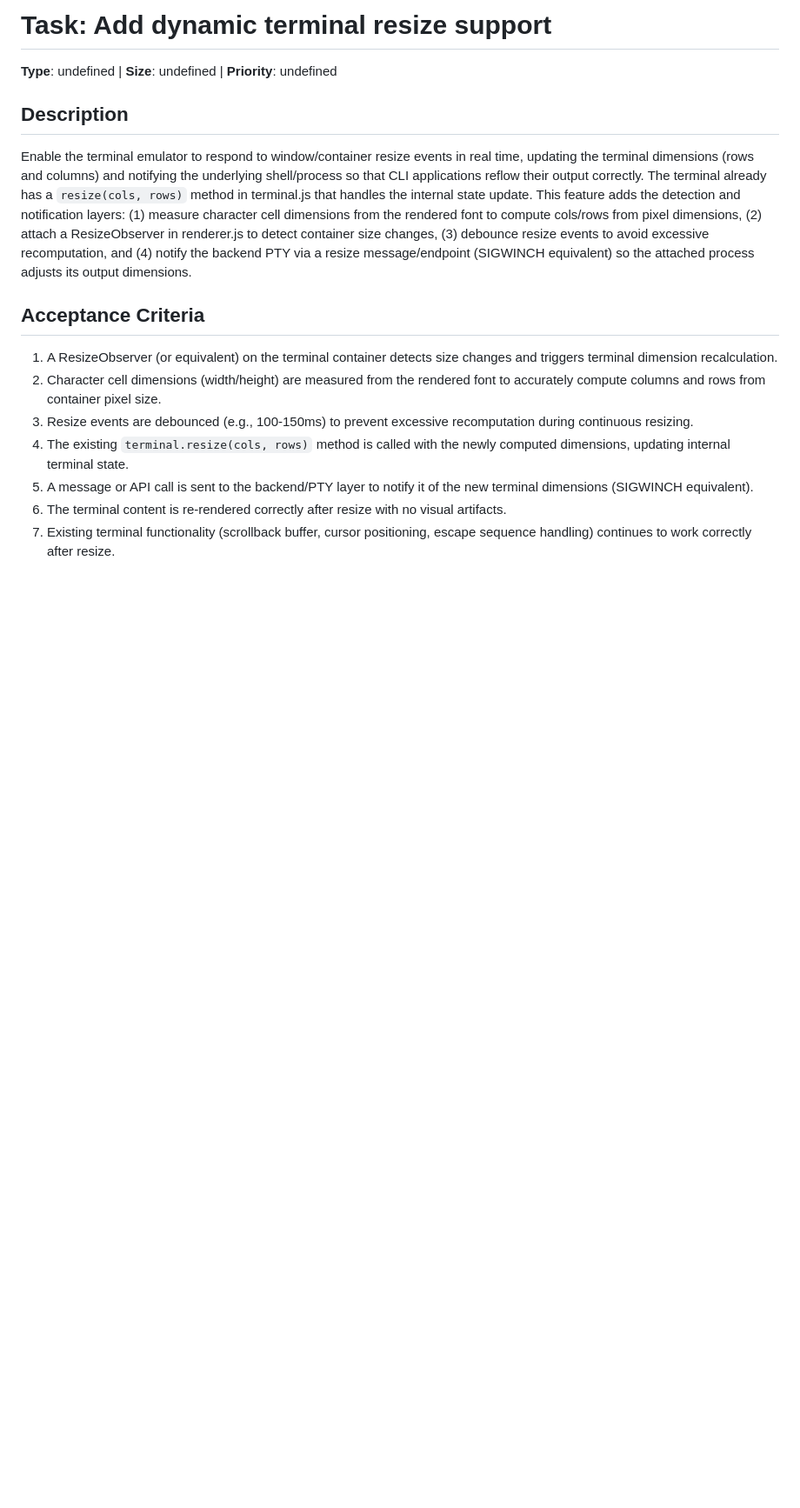
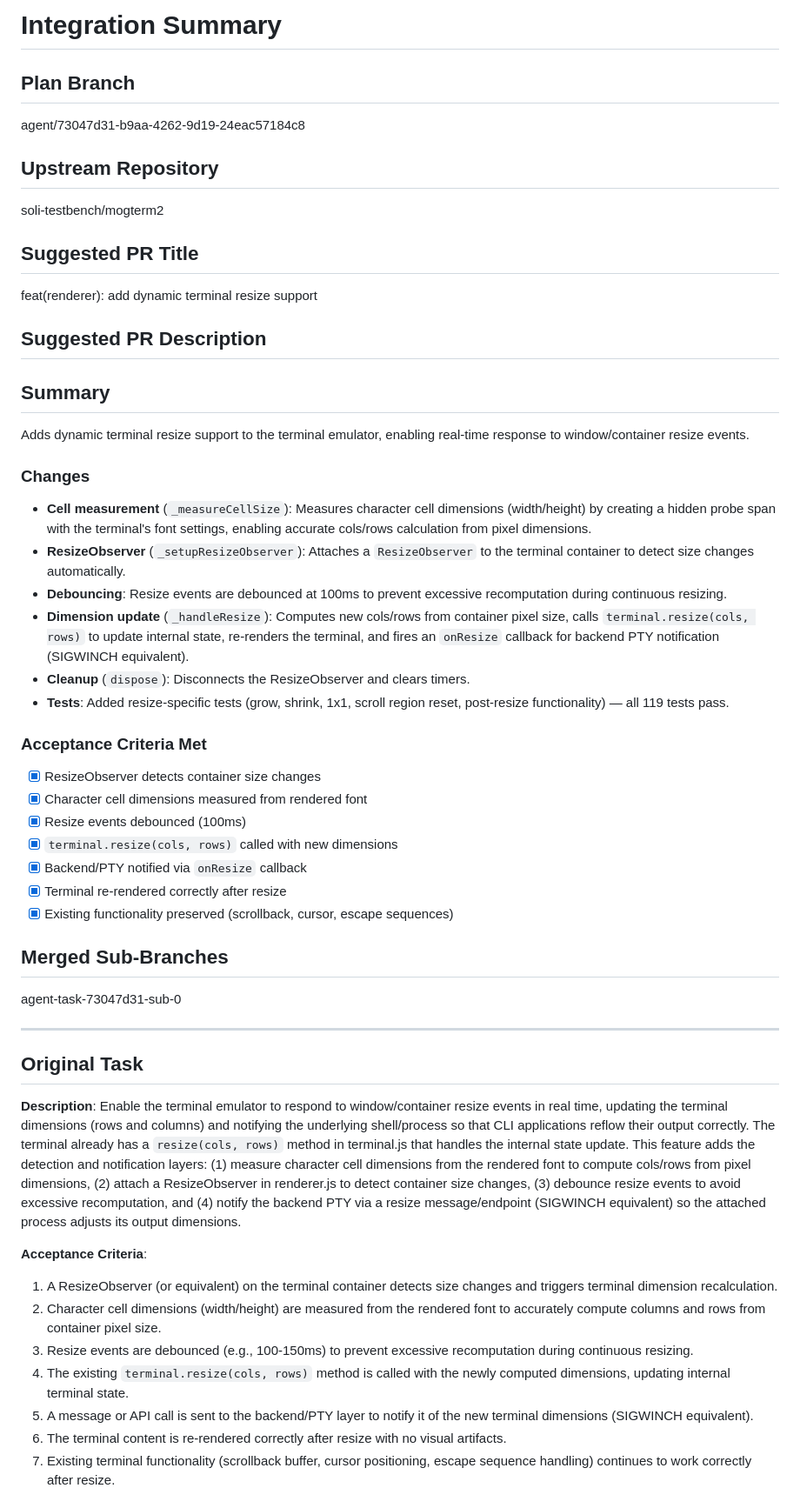
Before and after one commit to soli-testbench/mogterm2, a Markdown page: CLAUDE.md, the part around one of its changes. Shown at 87% size. Rendered like a GitHub page; blank space fills up the shorter version.

Commit message:
chore: finalize

```diff
--- a/CLAUDE.md
+++ b/CLAUDE.md
@@ -1,10 +1,46 @@
-# Task: Add dynamic terminal resize support
-**Type**: undefined | **Size**: undefined | **Priority**: undefined
+# Integration Summary
 
-## Description
-Enable the terminal emulator to respond to window/container resize events in real time, updating the terminal dimensions (rows and columns) and notifying the underlying shell/process so that CLI applications reflow their output correctly. The terminal already has a `resize(cols, rows)` method in terminal.js that handles the internal state update. This feature adds the detection and notification layers: (1) measure character cell dimensions from the rendered font to compute cols/rows from pixel dimensions, (2) attach a ResizeObserver in renderer.js to detect container size changes, (3) debounce resize events to avoid excessive recomputation, and (4) notify the backend PTY via a resize message/endpoint (SIGWINCH equivalent) so the attached process adjusts its output dimensions.
+## Plan Branch
+agent/73047d31-b9aa-4262-9d19-24eac57184c8
+## Upstream Repository
+soli-testbench/mogterm2
 
-## Acceptance Criteria
+## Suggested PR Title
+feat(renderer): add dynamic terminal resize support
+
+## Suggested PR Description
+## Summary
+
+Adds dynamic terminal resize support to the terminal emulator, enabling real-time response to window/container resize events.
+
+### Changes
+
+- **Cell measurement** (`_measureCellSize`): Measures character cell dimensions (width/height) by creating a hidden probe span with the terminal's font settings, enabling accurate cols/rows calculation from pixel dimensions.
+- **ResizeObserver** (`_setupResizeObserver`): Attaches a `ResizeObserver` to the terminal container to detect size changes automatically.
+- **Debouncing**: Resize events are debounced at 100ms to prevent excessive recomputation during continuous resizing.
+- **Dimension update** (`_handleResize`): Computes new cols/rows from container pixel size, calls `terminal.resize(cols, rows)` to update internal state, re-renders the terminal, and fires an `onResize` callback for backend PTY notification (SIGWINCH equivalent).
+- **Cleanup** (`dispose`): Disconnects the ResizeObserver and clears timers.
+- **Tests**: Added resize-specific tests (grow, shrink, 1x1, scroll region reset, post-resize functionality) — all 119 tests pass.
+
+### Acceptance Criteria Met
+
+- [x] ResizeObserver detects container size changes
+- [x] Character cell dimensions measured from rendered font
+- [x] Resize events debounced (100ms)
+- [x] `terminal.resize(cols, rows)` called with new dimensions
+- [x] Backend/PTY notified via `onResize` callback
+- [x] Terminal re-rendered correctly after resize
+- [x] Existing functionality preserved (scrollback, cursor, escape sequences)
+## Merged Sub-Branches
+agent-task-73047d31-sub-0
+
+---
+
+## Original Task
+
+**Description**: Enable the terminal emulator to respond to window/container resize events in real time, updating the terminal dimensions (rows and columns) and notifying the underlying shell/process so that CLI applications reflow their output correctly. The terminal already has a `resize(cols, rows)` method in terminal.js that handles the internal state update. This feature adds the detection and notification layers: (1) measure character cell dimensions from the rendered font to compute cols/rows from pixel dimensions, (2) attach a ResizeObserver in renderer.js to detect container size changes, (3) debounce resize events to avoid excessive recomputation, and (4) notify the backend PTY via a resize message/endpoint (SIGWINCH equivalent) so the attached process adjusts its output dimensions.
+
+**Acceptance Criteria**:
 1. A ResizeObserver (or equivalent) on the terminal container detects size changes and triggers terminal dimension recalculation.
 2. Character cell dimensions (width/height) are measured from the rendered font to accurately compute columns and rows from container pixel size.
 3. Resize events are debounced (e.g., 100-150ms) to prevent excessive recomputation during continuous resizing.
```
Also changed, not shown: other parts of CLAUDE.md (+0 -29 lines).
